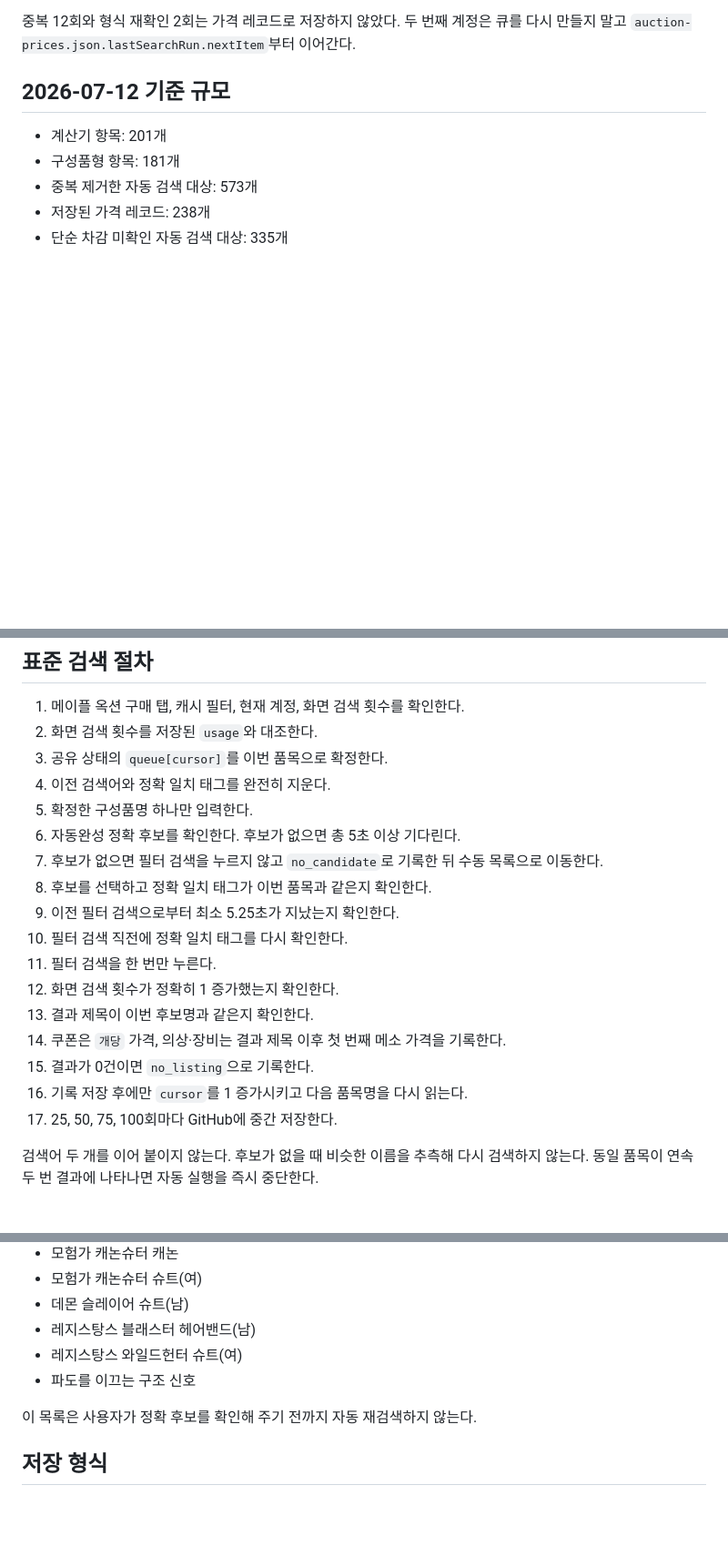
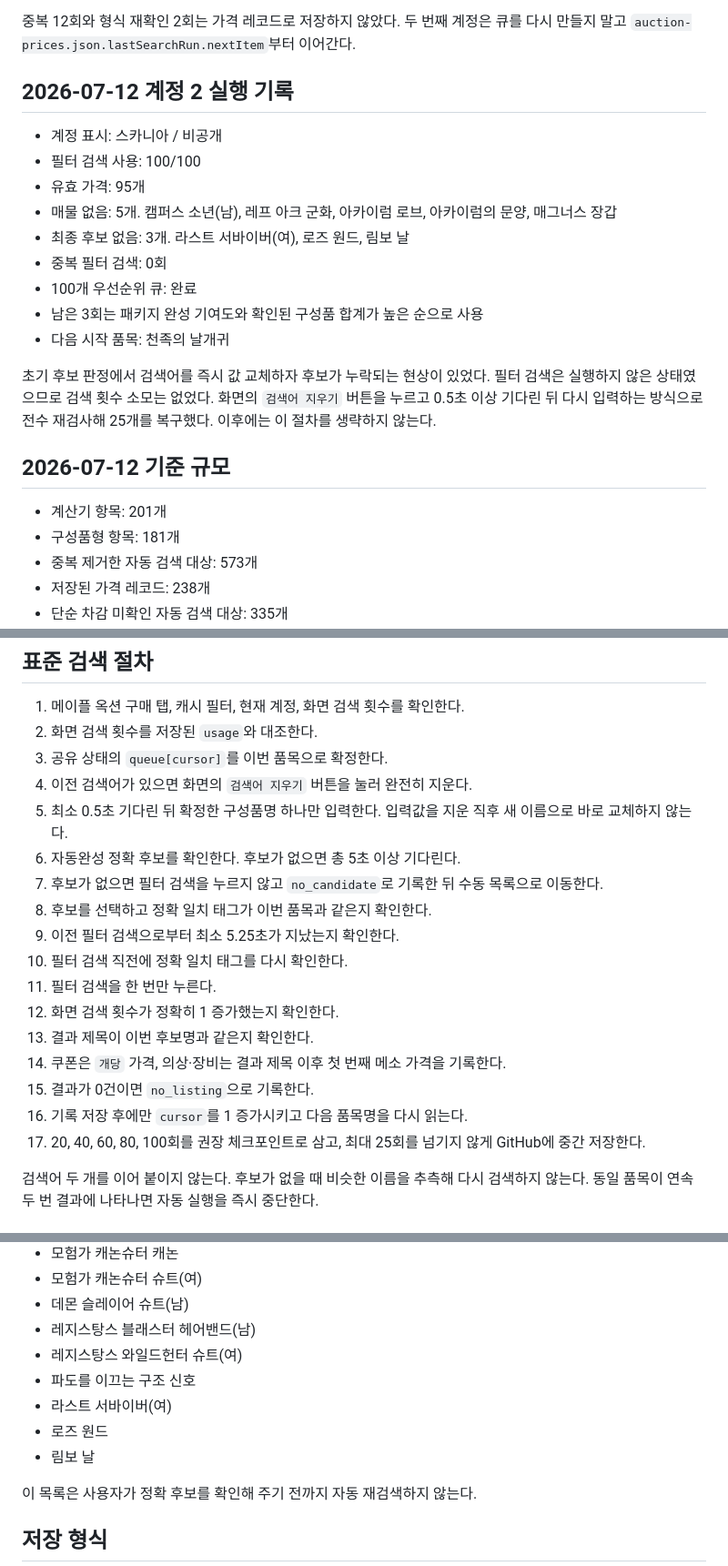
Before and after one commit to kiraki-lab/kiraki-spec-scanner, a Markdown page: maple-cash-value/docs/daily-auction-search-routine.md, 3 parts joined by grey strips. Shown at 91% size. Rendered like a GitHub page; blank space fills up the shorter version.

Commit message:
docs: record account 2 auction routine and clear-search rule

```diff
--- a/maple-cash-value/docs/daily-auction-search-routine.md
+++ b/maple-cash-value/docs/daily-auction-search-routine.md
@@ -32,6 +32,20 @@
 - 실행 종료 후 전체 수동·미확인 레코드: 10개
 
 중복 12회와 형식 재확인 2회는 가격 레코드로 저장하지 않았다. 두 번째 계정은 큐를 다시 만들지 말고 `auction-prices.json.lastSearchRun.nextItem`부터 이어간다.
+
+## 2026-07-12 계정 2 실행 기록
+
+- 계정 표시: 스카니아 / 비공개
+- 필터 검색 사용: 100/100
+- 유효 가격: 95개
+- 매물 없음: 5개. 캠퍼스 소년(남), 레프 아크 군화, 아카이럼 로브, 아카이럼의 문양, 매그너스 장갑
+- 최종 후보 없음: 3개. 라스트 서바이버(여), 로즈 원드, 림보 날
+- 중복 필터 검색: 0회
+- 100개 우선순위 큐: 완료
+- 남은 3회는 패키지 완성 기여도와 확인된 구성품 합계가 높은 순으로 사용
+- 다음 시작 품목: 천족의 날개귀
+
+초기 후보 판정에서 검색어를 즉시 값 교체하자 후보가 누락되는 현상이 있었다. 필터 검색은 실행하지 않은 상태였으므로 검색 횟수 소모는 없었다. 화면의 `검색어 지우기` 버튼을 누르고 0.5초 이상 기다린 뒤 다시 입력하는 방식으로 전수 재검사해 25개를 복구했다. 이후에는 이 절차를 생략하지 않는다.
 
 ## 2026-07-12 기준 규모
 
@@ -114,8 +128,8 @@
 1. 메이플 옥션 구매 탭, 캐시 필터, 현재 계정, 화면 검색 횟수를 확인한다.
 2. 화면 검색 횟수를 저장된 `usage`와 대조한다.
 3. 공유 상태의 `queue[cursor]`를 이번 품목으로 확정한다.
-4. 이전 검색어와 정확 일치 태그를 완전히 지운다.
-5. 확정한 구성품명 하나만 입력한다.
+4. 이전 검색어가 있으면 화면의 `검색어 지우기` 버튼을 눌러 완전히 지운다.
+5. 최소 0.5초 기다린 뒤 확정한 구성품명 하나만 입력한다. 입력값을 지운 직후 새 이름으로 바로 교체하지 않는다.
 6. 자동완성 정확 후보를 확인한다. 후보가 없으면 총 5초 이상 기다린다.
 7. 후보가 없으면 필터 검색을 누르지 않고 `no_candidate`로 기록한 뒤 수동 목록으로 이동한다.
 8. 후보를 선택하고 정확 일치 태그가 이번 품목과 같은지 확인한다.
@@ -127,7 +141,7 @@
 14. 쿠폰은 `개당` 가격, 의상·장비는 결과 제목 이후 첫 번째 메소 가격을 기록한다.
 15. 결과가 0건이면 `no_listing`으로 기록한다.
 16. 기록 저장 후에만 `cursor`를 1 증가시키고 다음 품목명을 다시 읽는다.
-17. 25, 50, 75, 100회마다 GitHub에 중간 저장한다.
+17. 20, 40, 60, 80, 100회를 권장 체크포인트로 삼고, 최대 25회를 넘기지 않게 GitHub에 중간 저장한다.
 
 검색어 두 개를 이어 붙이지 않는다. 후보가 없을 때 비슷한 이름을 추측해 다시 검색하지 않는다. 동일 품목이 연속 두 번 결과에 나타나면 자동 실행을 즉시 중단한다.
 
@@ -153,6 +167,9 @@
 - 레지스탕스 블래스터 헤어밴드(남)
 - 레지스탕스 와일드헌터 슈트(여)
 - 파도를 이끄는 구조 신호
+- 라스트 서바이버(여)
+- 로즈 원드
+- 림보 날
 
 이 목록은 사용자가 정확 후보를 확인해 주기 전까지 자동 재검색하지 않는다.
 
```
Also changed, not shown: other parts of maple-cash-value/docs/daily-auction-search-routine.md (+2 -2 lines).
